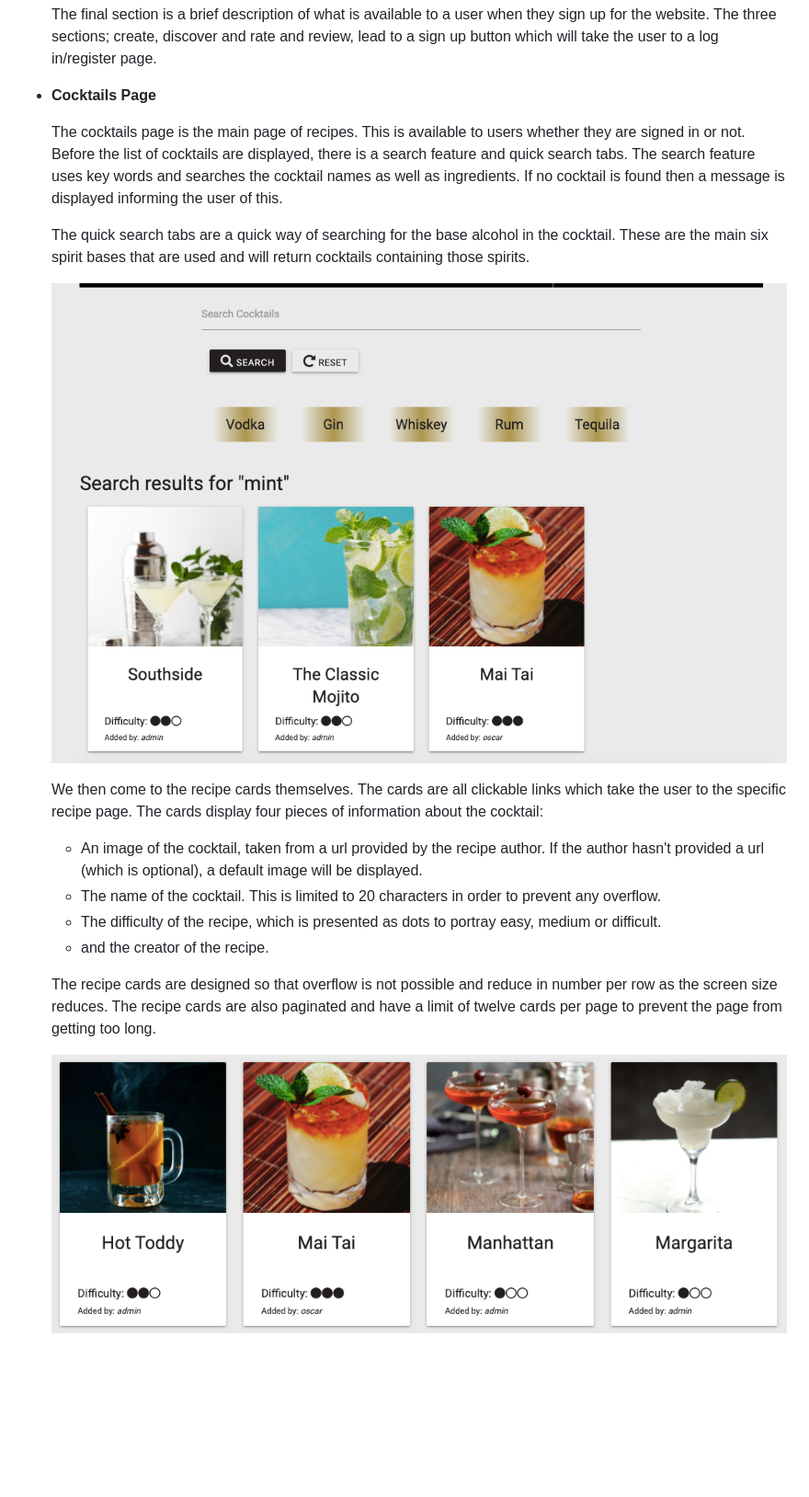
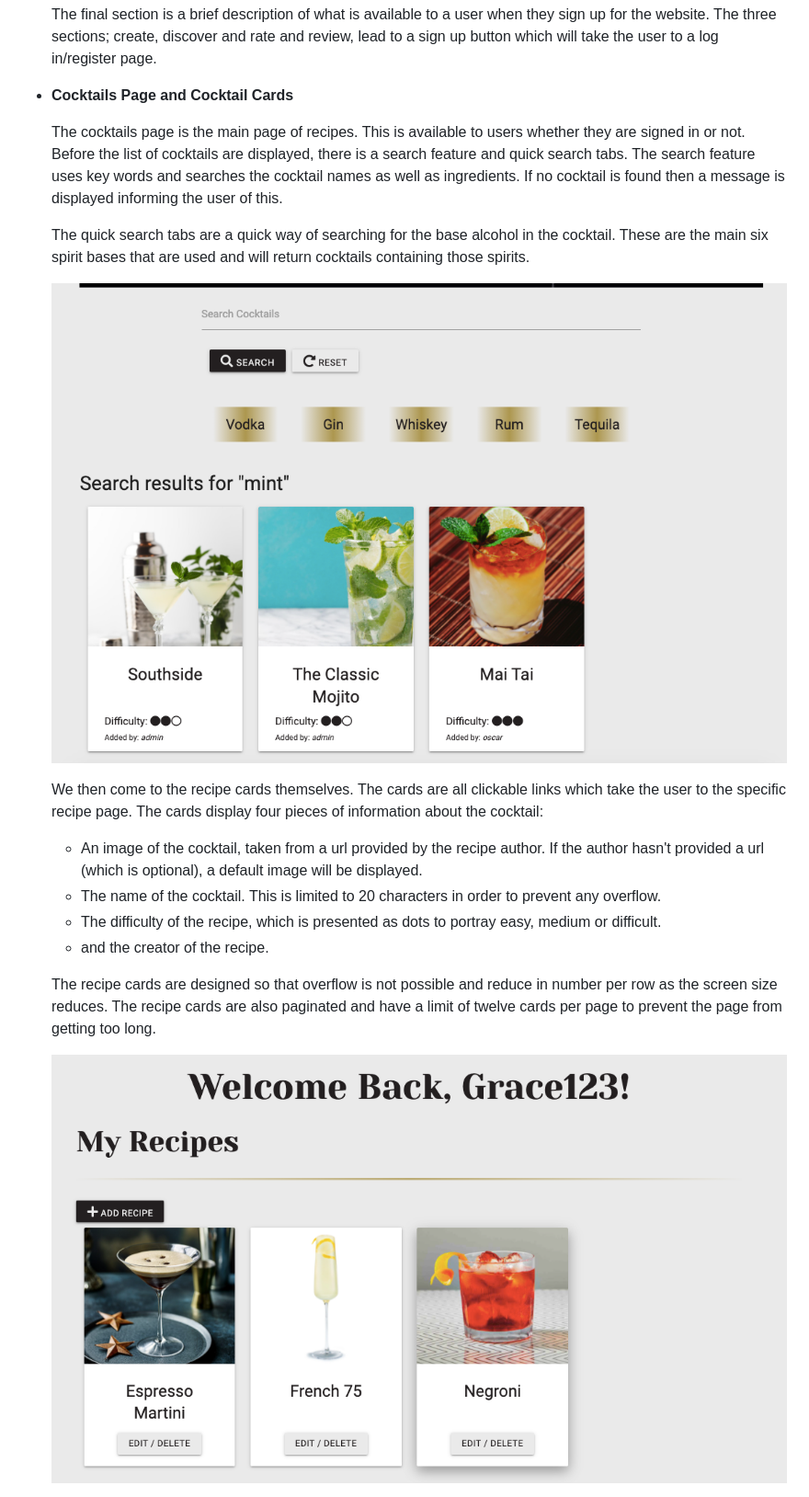
Before and after one commit to Code-Institute-Submissions/OliHickie-shakennotstirred_OctResub, a Markdown page: README.md, the part around the change printed below. Shown: that part at 92% size. GitHub-like rendering; pictures changed too: static/images/readme/graceprofile.png (added); blank space fills up the shorter version.

```diff
--- a/README.md
+++ b/README.md
@@ -135,7 +135,7 @@ The overall design was aimed at being sophisticated with a touch of fun. I wante
 
     The final section is a brief description of what is available to a user when they sign up for the website. The three sections; create, discover and rate and review, lead to a sign up button which will take the user to a log in/register page.
 
-- **Cocktails Page**
+- **Cocktails Page and Cocktail Cards**
 
     The cocktails page is the main page of recipes. This is available to users whether they are signed in or not. Before the list of cocktails are displayed, there is a search feature and quick search tabs. The search feature uses key words and searches the cocktail names as well as ingredients. If no cocktail is found then a message is displayed informing the user of this.
 
@@ -152,5 +152,5 @@ The overall design was aimed at being sophisticated with a touch of fun. I wante
 
     The recipe cards are designed so that overflow is not possible and reduce in number per row as the screen size reduces. The recipe cards are also paginated and have a limit of twelve cards per page to prevent the page from getting too long.
 
-    ![Image of a calligraphhic font in use](static/images/readme/cocktail-cards.png)
+    ![Image of User's profile](static/images/readme/graceprofile.png)
 
```
Also changed, not shown: other parts of README.md (+15 -4 lines), 4 other files.
